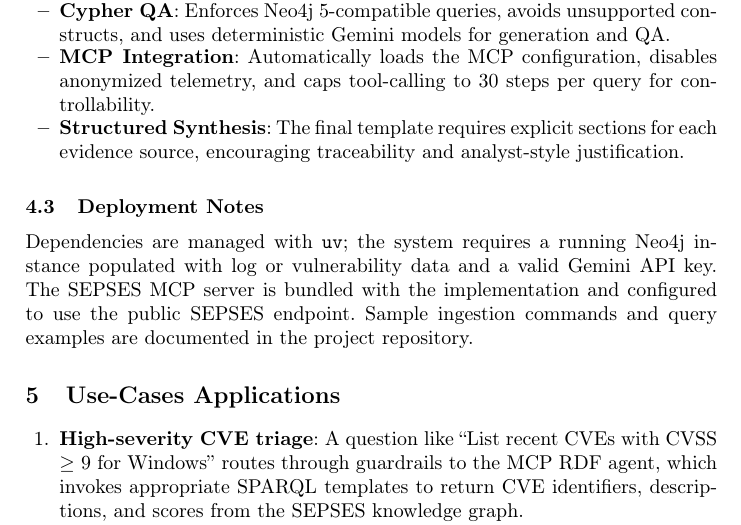
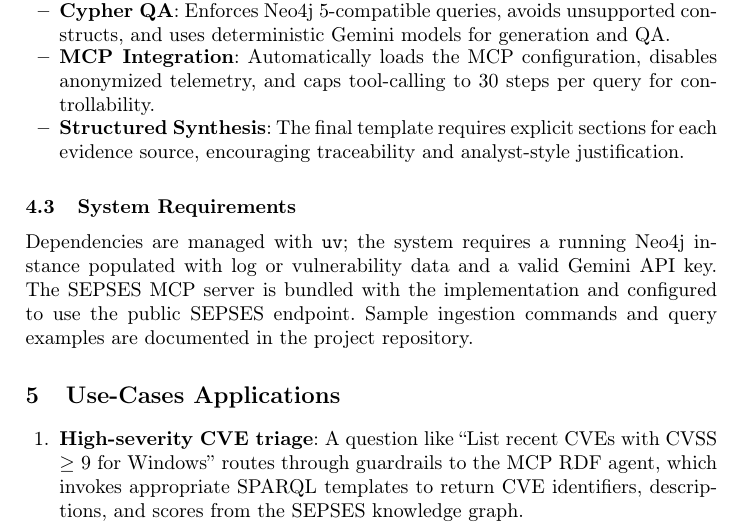
Before and after one commit to SjdnDzikran/agentic-graph-rag, a LaTeX paper (docs/final-report.tex): part of page 3 of 7, cut so that both start at the same text. Compiled offline with pdfLaTeX.

Commit message:
docs: Rename subsection from 'Deployment Notes' to 'System Requirements' and clarify dependencies

```diff
--- a/docs/final-report.tex
+++ b/docs/final-report.tex
@@ -57,7 +57,7 @@
     \item \textbf{Structured Synthesis}: The final template requires explicit sections for each evidence source, encouraging traceability and analyst-style justification.
 \end{itemize}
 
-\subsection{Deployment Notes}
+\subsection{System Requirements}
 Dependencies are managed with \texttt{uv}; the system requires a running Neo4j instance populated with log or vulnerability data and a valid Gemini API key. The SEPSES MCP server is bundled with the implementation and configured to use the public SEPSES endpoint. Sample ingestion commands and query examples are documented in the project repository.
 
 \section{Use-Cases Applications}
```
